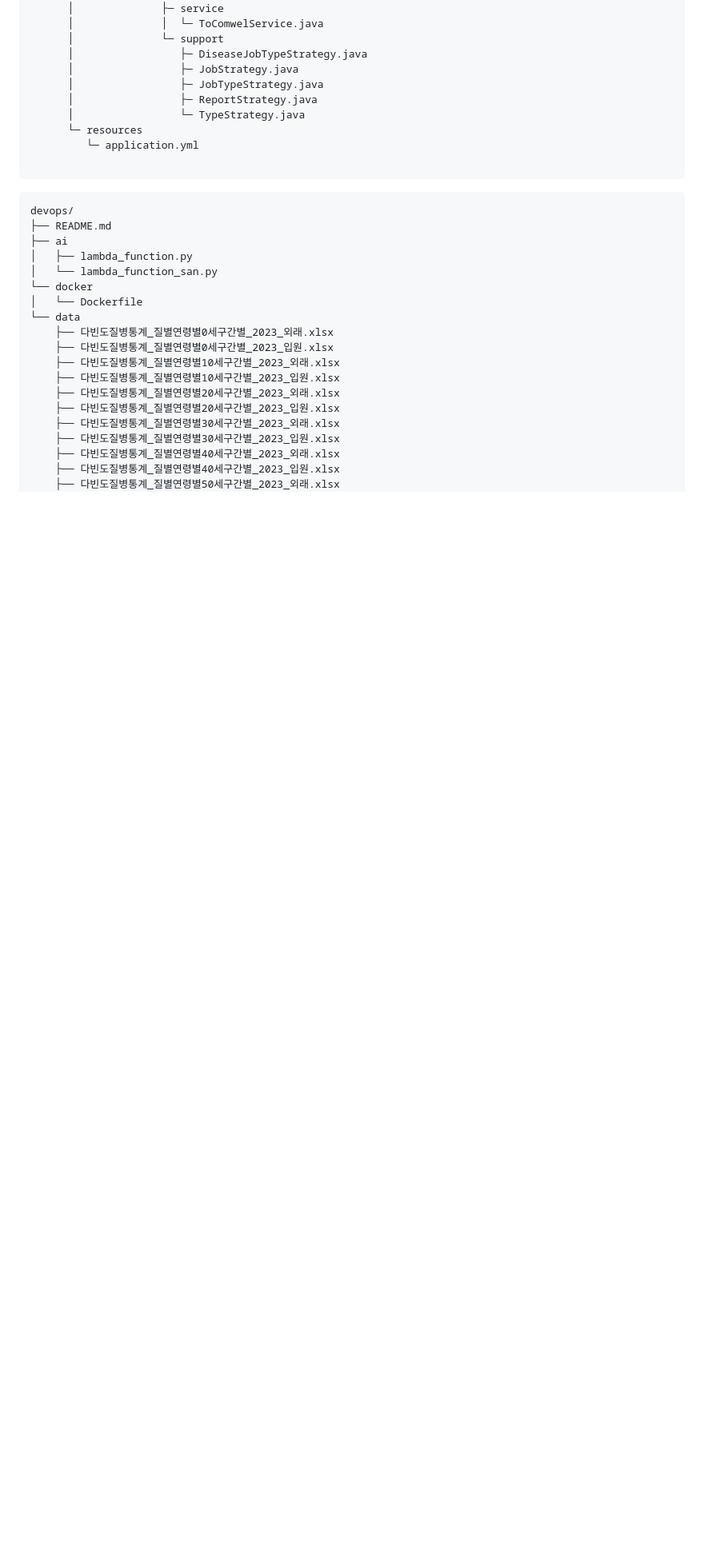
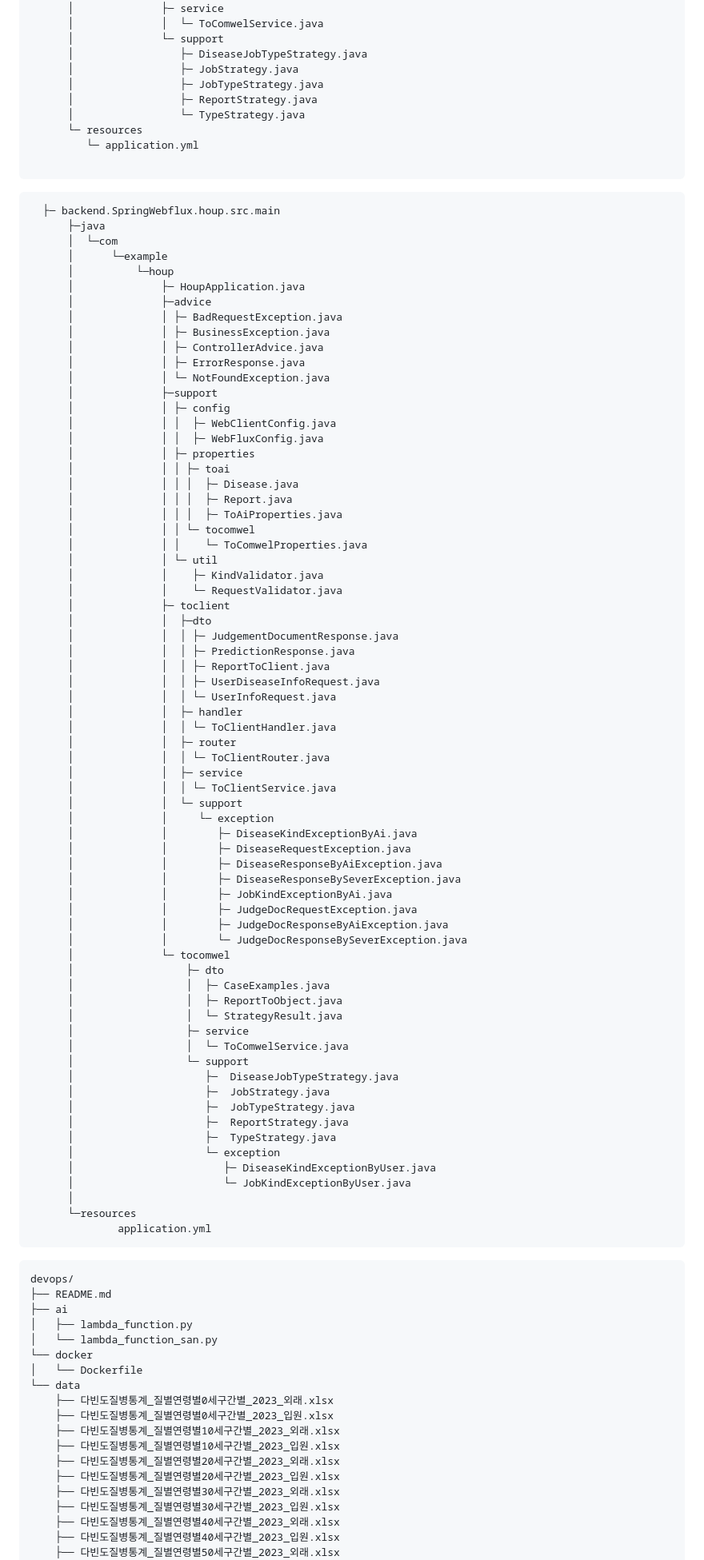
Before and after one commit to JongDo737/Houp, a Markdown page: README.md, the part around the change. Shown at 80% size. Rendered like a GitHub page; blank space fills up the shorter version.

Commit message:
docs: SpringWebflux 구조 추가
Signed-off-by: KimSehoon <101192772+ki-met-hoon@users.noreply.github.com>

````diff
--- a/README.md
+++ b/README.md
@@ -175,6 +175,77 @@ https://youtu.be/f80cOfu-WbQ
 ```
 
 ```
+  ├─ backend.SpringWebflux.houp.src.main
+      ├─java
+      │  └─com
+      │      └─example
+      │          └─houp
+      │              ├─ HoupApplication.java
+      │              ├─advice
+      │              │ ├─ BadRequestException.java
+      │              │ ├─ BusinessException.java
+      │              │ ├─ ControllerAdvice.java
+      │              │ ├─ ErrorResponse.java
+      │              │ └─ NotFoundException.java
+      │              ├─support
+      │              │ ├─ config
+      │              │ │  ├─ WebClientConfig.java
+      │              │ │  ├─ WebFluxConfig.java
+      │              │ ├─ properties
+      │              │ │ ├─ toai
+      │              │ │ │  ├─ Disease.java
+      │              │ │ │  ├─ Report.java
+      │              │ │ │  ├─ ToAiProperties.java
+      │              │ │ └─ tocomwel
+      │              │ │    └─ ToComwelProperties.java
+      │              │ └─ util
+      │              │    ├─ KindValidator.java
+      │              │    └─ RequestValidator.java
+      │              ├─ toclient
+      │              │  ├─dto
+      │              │  │ ├─ JudgementDocumentResponse.java
+      │              │  │ ├─ PredictionResponse.java
+      │              │  │ ├─ ReportToClient.java
+      │              │  │ ├─ UserDiseaseInfoRequest.java
+      │              │  │ └─ UserInfoRequest.java
+      │              │  ├─ handler
+      │              │  │ └─ ToClientHandler.java
+      │              │  ├─ router
+      │              │  │ └─ ToClientRouter.java
+      │              │  ├─ service
+      │              │  │ └─ ToClientService.java
+      │              │  └─ support
+      │              │     └─ exception
+      │              │        ├─ DiseaseKindExceptionByAi.java
+      │              │        ├─ DiseaseRequestException.java
+      │              │        ├─ DiseaseResponseByAiException.java
+      │              │        ├─ DiseaseResponseBySeverException.java
+      │              │        ├─ JobKindExceptionByAi.java
+      │              │        ├─ JudgeDocRequestException.java
+      │              │        ├─ JudgeDocResponseByAiException.java
+      │              │        └─ JudgeDocResponseBySeverException.java
+      │              └─ tocomwel
+      │                  ├─ dto
+      │                  │  ├─ CaseExamples.java
+      │                  │  ├─ ReportToObject.java
+      │                  │  └─ StrategyResult.java
+      │                  ├─ service
+      │                  │  └─ ToComwelService.java
+      │                  └─ support
+      │                     ├─  DiseaseJobTypeStrategy.java
+      │                     ├─  JobStrategy.java
+      │                     ├─  JobTypeStrategy.java
+      │                     ├─  ReportStrategy.java
+      │                     ├─  TypeStrategy.java
+      │                     └─ exception
+      │                        ├─ DiseaseKindExceptionByUser.java
+      │                        └─ JobKindExceptionByUser.java
+      │
+      └─resources
+              application.yml
+```
+
+```
 devops/
 ├── README.md
 ├── ai
````
